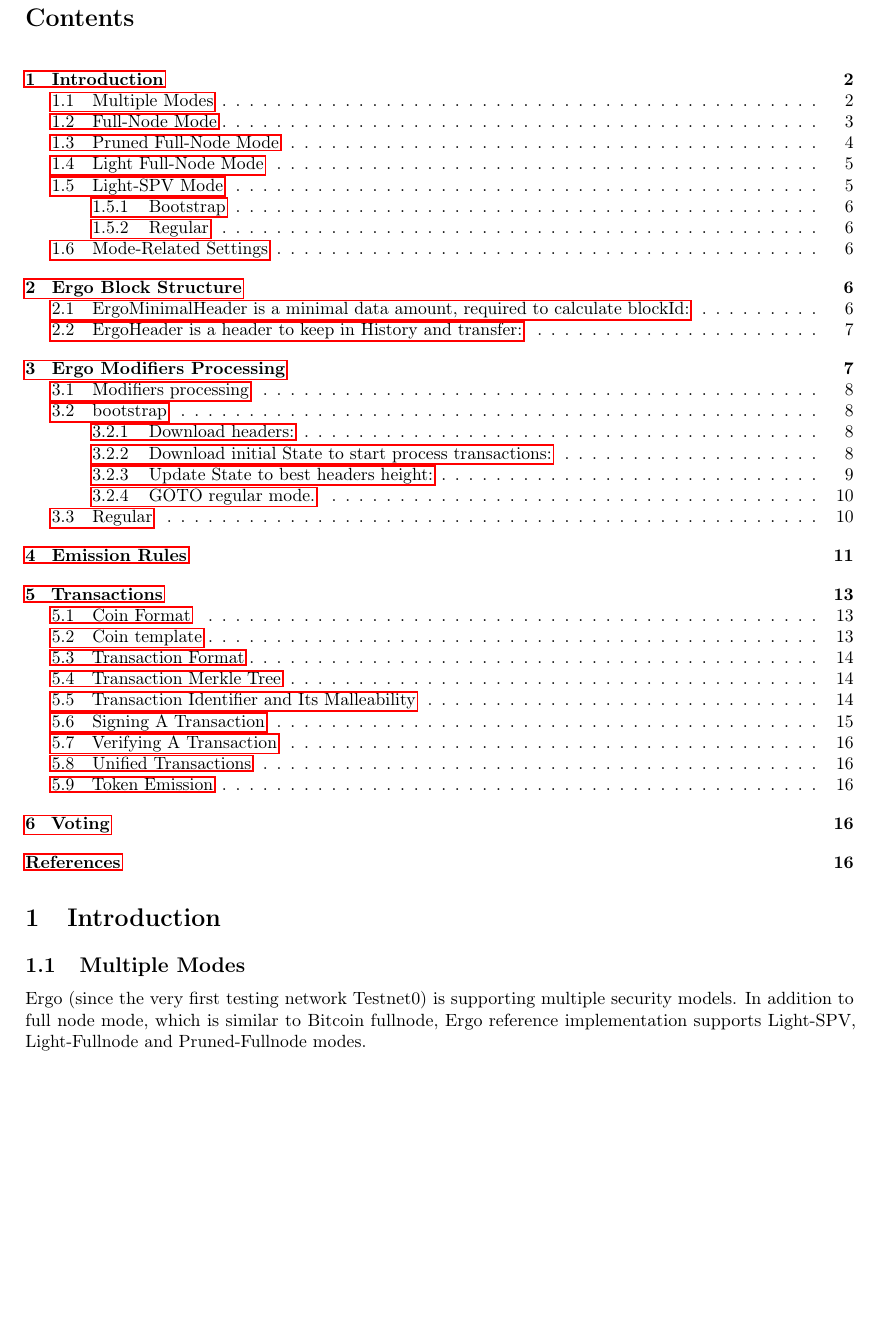
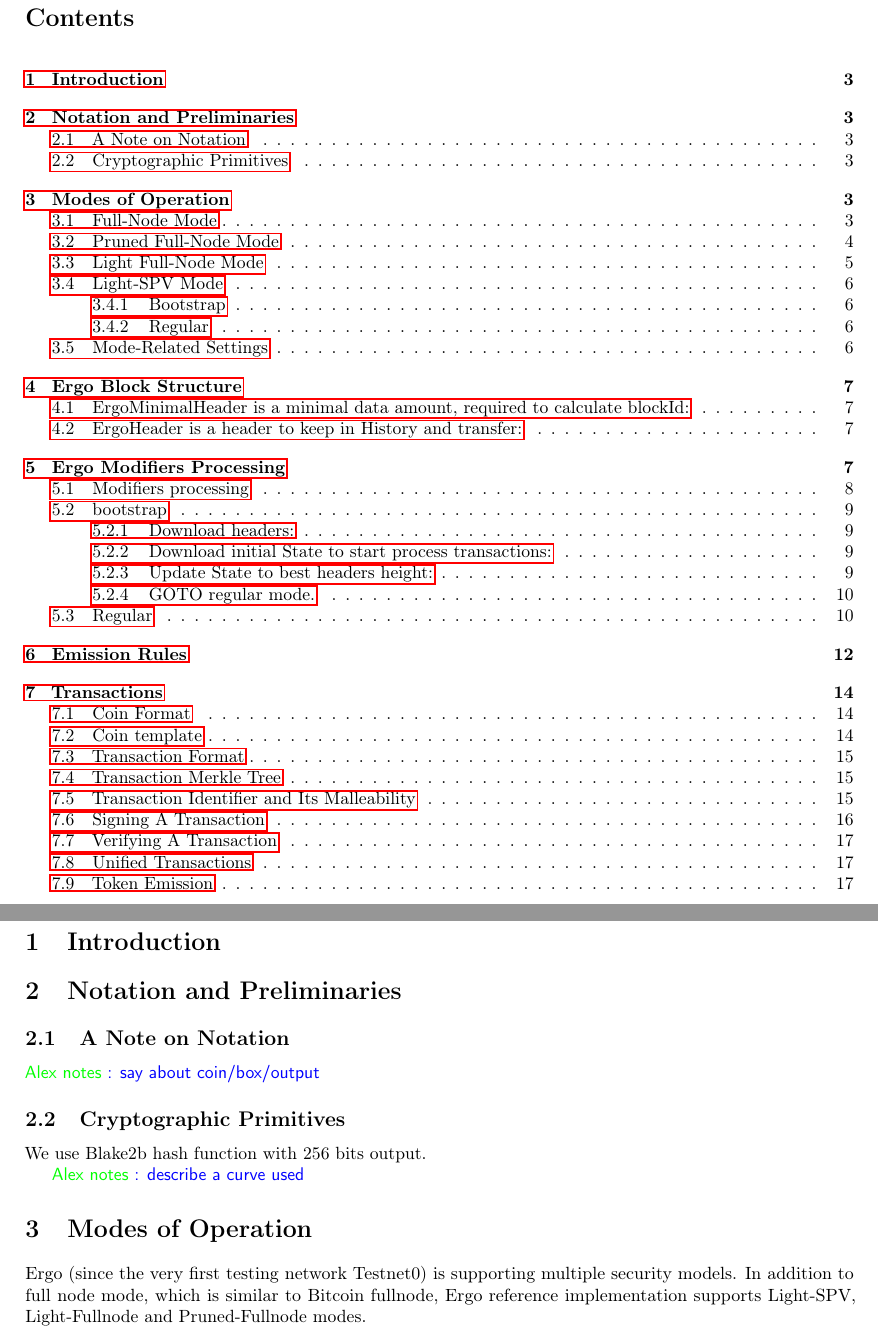
Before and after one commit to ergoplatform/ergo, a LaTeX document (papers/yellow/main.tex): part of page 2 of 16 before the commit and two parts of pages 2 and 3 of 17 after it, the two joined at a grey line, cut so that both start at the same text, the shorter picture padded with empty space. Compiled offline with pdfLaTeX.

Commit message:
new sections outline

```diff
--- a/papers/yellow/main.tex
+++ b/papers/yellow/main.tex
@@ -92,9 +92,6 @@
 
 \newcommand{\state}{\textit{State}}
 \newcommand{\roller}{\textbf{Rollerchain}}
-\newcommand{\aspen}{\textbf{Aspen}}
-\newcommand{\bitcoinng}{\textbf{Bitcoin-ng}}
-\newcommand{\sse}{\textbf{Space-Scarce Economy}}
 \newcommand{\popow}{\textbf{PoPoW}}
 \newcommand{\ads}{\textbf{ADS}}
 
@@ -123,7 +120,23 @@
 \tableofcontents
 
 \section{Introduction}
-\subsection{Multiple Modes}
+
+
+\section{Notation and Preliminaries}
+
+\subsection{A Note on Notation}
+
+\knote{say about coin/box/output}
+
+
+\subsection{Cryptographic Primitives}
+
+We use Blake2b hash function with 256 bits output.
+
+\knote{describe a curve used}
+
+
+\section{Modes of Operation}
 Ergo (since the very first testing network Testnet0) is supporting multiple security models. In addition to full node
 mode, which is similar to Bitcoin fullnode, Ergo reference implementation supports Light-SPV, Light-Fullnode and Pruned-Fullnode modes.
 
```
